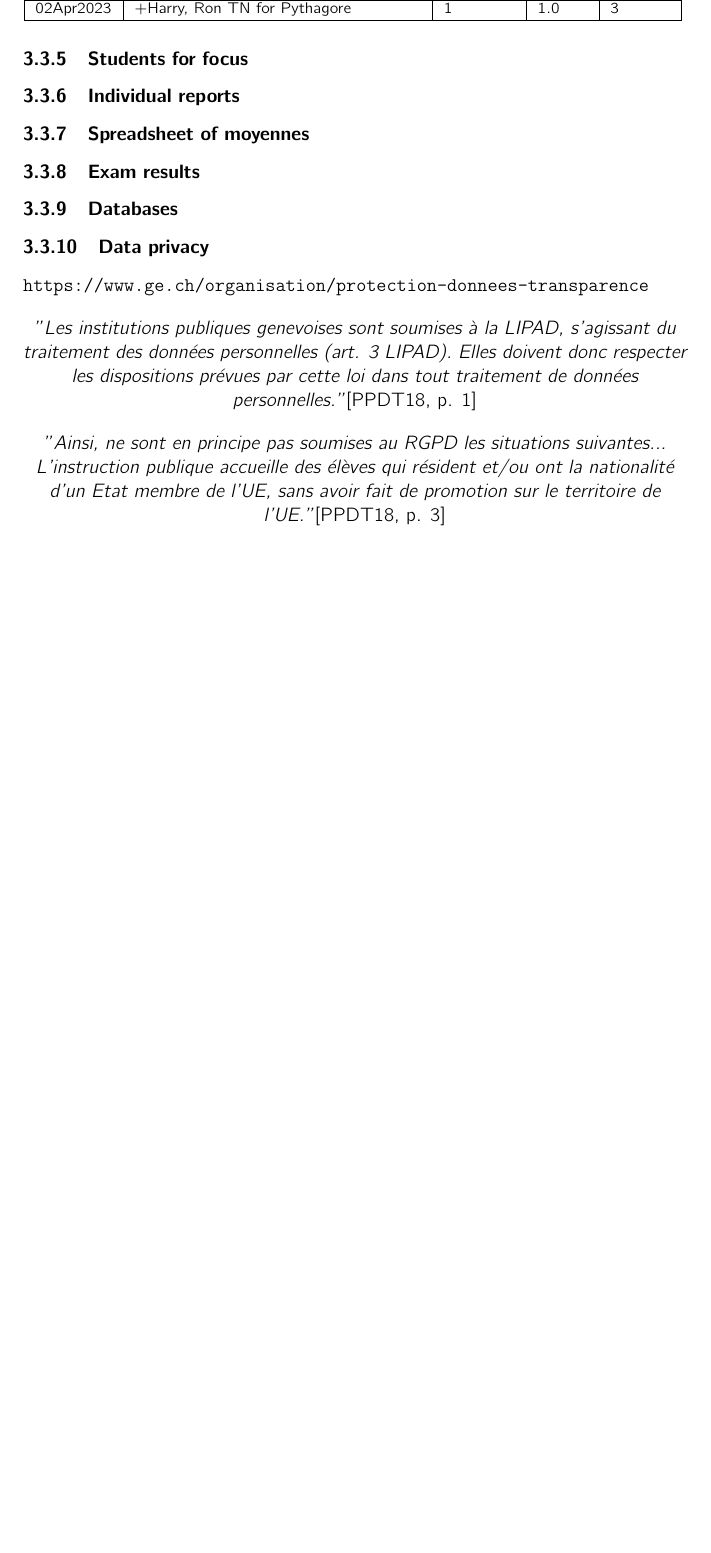
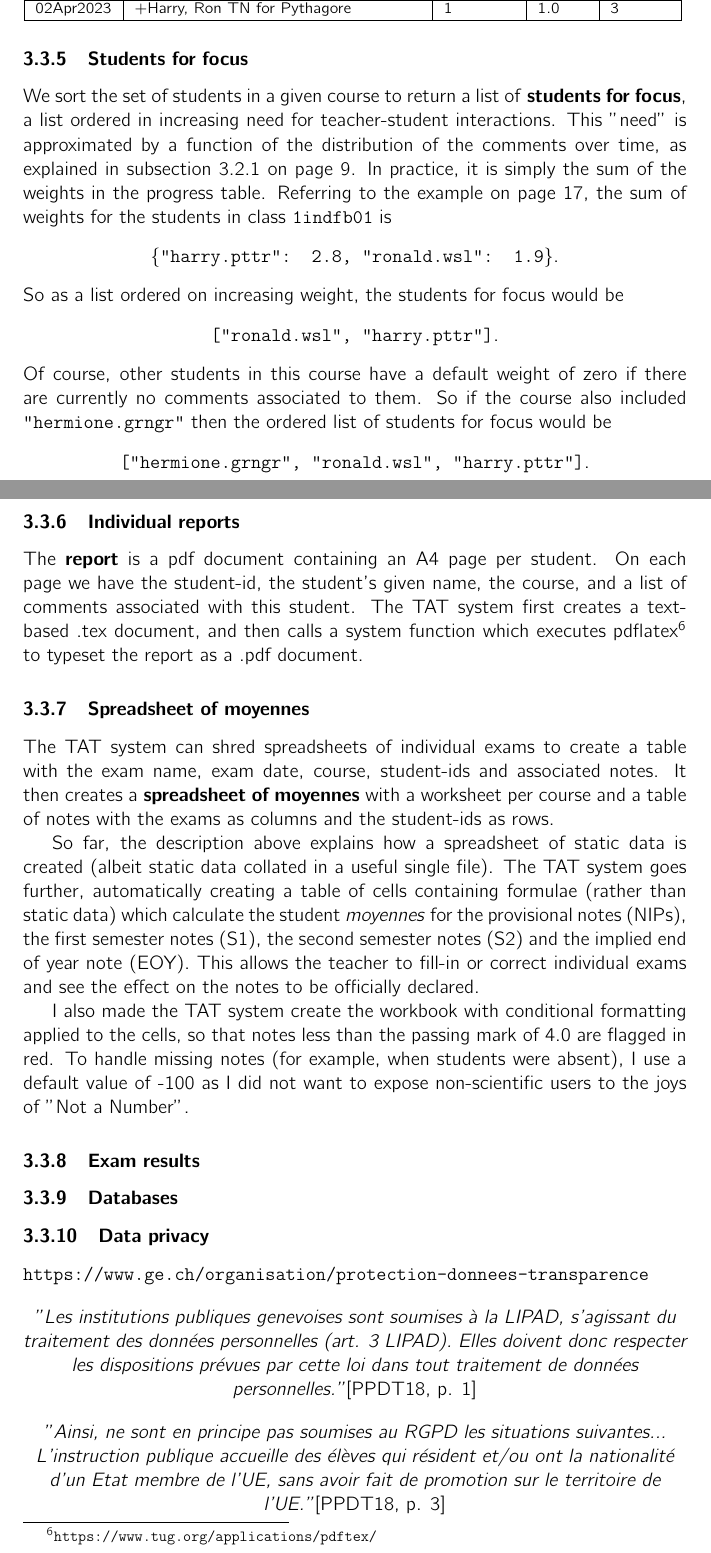
Before and after one commit to danjane/GymInf, a LaTeX thesis (latex/thesis.tex): part of page 18 of 28 before the commit and two parts of pages 18 and 19 of 29 after it, the two joined at a grey line, cut so that both start at the same text, the shorter picture padded with empty space. Compiled offline with pdfLaTeX.

Commit message:
Explanation of students for focus and moyennes

```diff
--- a/latex/thesis.tex
+++ b/latex/thesis.tex
@@ -550,12 +550,29 @@ The \emph{progress} is the running cumulative sum of sentiments filtered on that
 
 
 \subsubsection{Students for focus}
-
-
+We sort the set of students in a given course to return a list of \textbf{students for focus}, a list ordered in increasing need for teacher-student interactions. This "need" is approximated by a function of the distribution of the comments over time, as explained in subsection \ref{output_focus} on page \pageref{output_focus}. In practice, it is simply the sum of the weights in the progress table. Referring to the example on page \pageref{comments_table}, the sum of weights for the students in class \texttt{1indfb01} is
+\begin{center}
+\texttt{\{"harry.pttr": 2.8, "ronald.wsl": 1.9\}}.
+\end{center}
+So as a list ordered on increasing weight, the students for focus would be
+\begin{center}
+\texttt{["ronald.wsl", "harry.pttr"]}.
+\end{center}
+Of course, other students in this course have a default weight of zero if there are currently no comments associated to them. So if the course also included \texttt{"hermione.grngr"} then the ordered list of students for focus would be
+\begin{center}
+\texttt{["hermione.grngr", "ronald.wsl", "harry.pttr"]}.
+\end{center}
 
 \subsubsection{Individual reports}
+The \textbf{report} is a pdf document containing an A4 page per student. On each page we have the student-id, the student's given name, the course, and a list of comments associated with this student. The TAT system first creates a text-based .tex document, and then calls a system function which executes pdflatex\footnote{\texttt{https://www.tug.org/applications/pdftex/}} to typeset the report as a .pdf document.
 
 \subsubsection{Spreadsheet of moyennes}
+The TAT system can shred spreadsheets of individual exams to create a table with the exam name, exam date, course, student-ids and associated notes. It then creates a \textbf{spreadsheet of moyennes} with a worksheet per course and a table of notes with the exams as columns and the student-ids as rows.
+
+So far, the description above explains how a spreadsheet of static data is created (albeit static data collated in a useful single file). The TAT system goes further, automatically creating a table of cells containing formulae (rather than static data) which calculate the student \emph{moyennes} for the provisional notes (NIPs), the first semester notes (S1), the second semester notes (S2) and the implied end of year note (EOY). This allows the teacher to fill-in or correct individual exams and see the effect on the notes to be officially declared.
+
+I also made the TAT system create the workbook with conditional formatting applied to the cells, so that notes less than the passing mark of 4.0 are flagged in red. To handle missing notes (for example, when students were absent), I use a default value of -100 as I did not want to expose non-scientific users to the joys of "Not a Number".
+
 
 \subsubsection{Exam results}
 
```
Also changed, not shown: latex/thesis.pdf, latex/thesis.tex (6 more changed lines).
